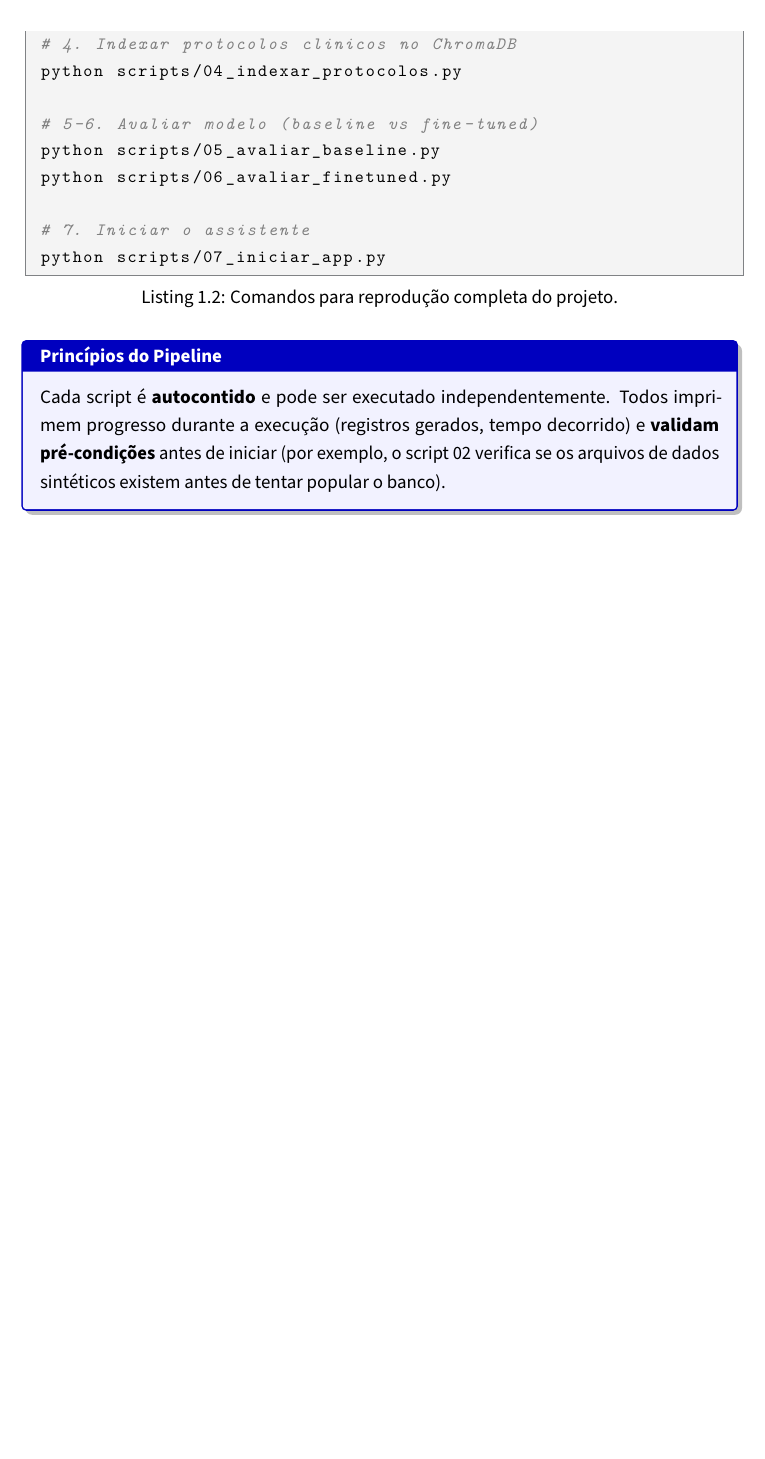
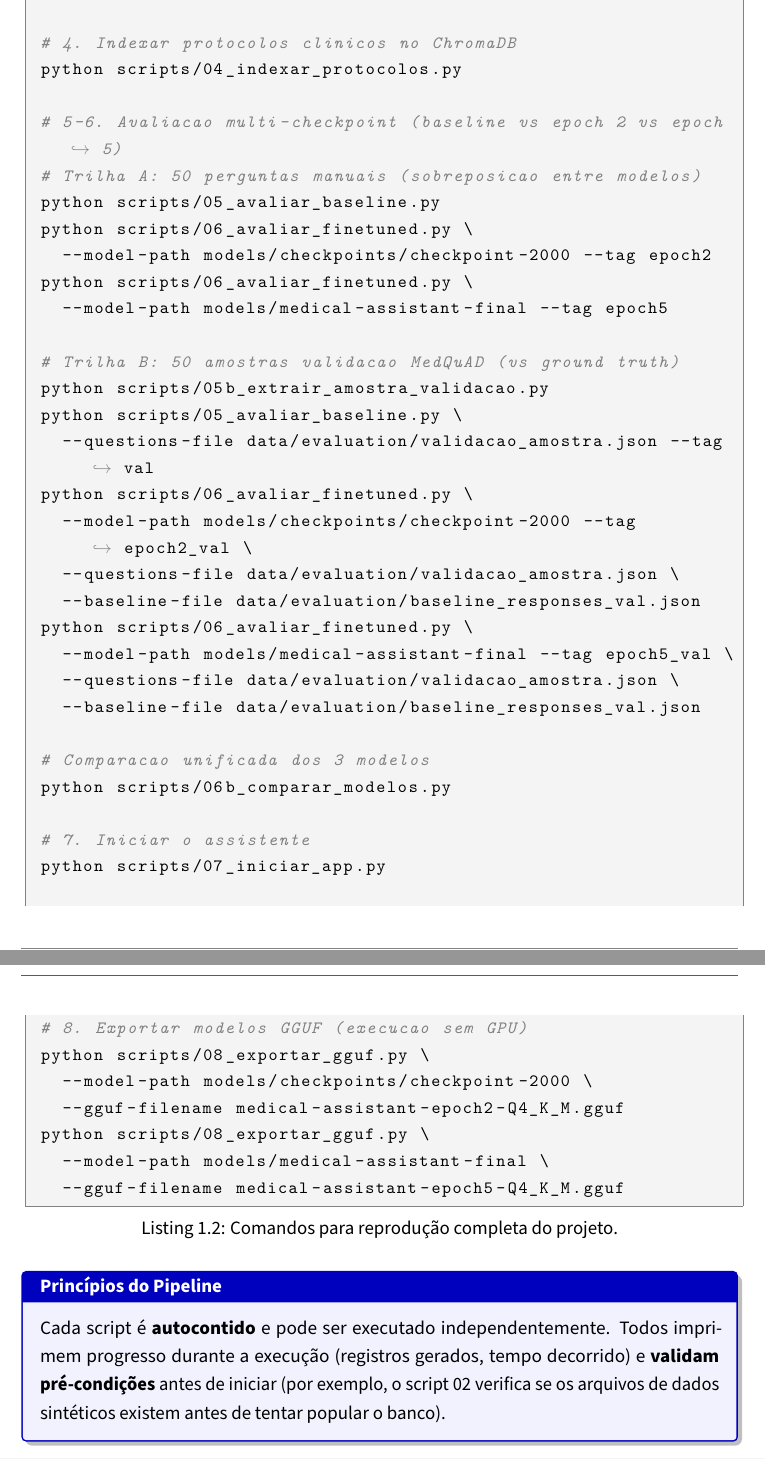
Before and after one commit to Zagari/virtual-medical-assistant, a LaTeX document (docs/relatorio_tecnico.tex, which reads docs/chapters/cap01_introducao.tex): part of page 17 of 81 before the commit and two parts of pages 18 and 19 of 83 after it, the two joined at a grey line, cut so that both start at the same text, the shorter picture padded with empty space. Compiled offline with pdfLaTeX.

Commit message:
Atualizar cap. 1 e notebook para avaliação multi-checkpoint
- Cap. 1: tabela de pipeline com scripts 05b/06b, diagrama de fluxo
  redesenhado, comandos de reprodução com duas trilhas de avaliação
- Notebook local: max_steps=2500, save_steps=500, save_total_limit=10
  para gerar checkpoint-2000 a partir do checkpoint-1000
- setup_postgres: carregar .env com dotenv

```diff
--- a/docs/chapters/cap01_introducao.tex
+++ b/docs/chapters/cap01_introducao.tex
@@ -160 +161,2 @@ A Tabela~\ref{tab:pipeline_scripts} descreve cada script, suas pré-condições
+06b & \texttt{comparar\_modelos} & Comparação unificada: baseline vs epoch~2 vs epoch~5 & \texttt{comparacao\_completa.*} \\
 07 & \texttt{iniciar\_app} & Inicia o assistente completo com interface Gradio & Servidor web local \\
@@ -245,12 +257,40 @@ python scripts/03_preparar_dataset.py
 # 4. Indexar protocolos clinicos no ChromaDB
 python scripts/04_indexar_protocolos.py
 
-# 5-6. Avaliar modelo (baseline vs fine-tuned)
+# 5-6. Avaliacao multi-checkpoint (baseline vs epoch 2 vs epoch 5)
+# Trilha A: 50 perguntas manuais (sobreposicao entre modelos)
 python scripts/05_avaliar_baseline.py
-python scripts/06_avaliar_finetuned.py
+python scripts/06_avaliar_finetuned.py \
+  --model-path models/checkpoints/checkpoint-2000 --tag epoch2
+python scripts/06_avaliar_finetuned.py \
+  --model-path models/medical-assistant-final --tag epoch5
+
+# Trilha B: 50 amostras validacao MedQuAD (vs ground truth)
+python scripts/05b_extrair_amostra_validacao.py
+python scripts/05_avaliar_baseline.py \
+  --questions-file data/evaluation/validacao_amostra.json --tag val
+python scripts/06_avaliar_finetuned.py \
+  --model-path models/checkpoints/checkpoint-2000 --tag epoch2_val \
+  --questions-file data/evaluation/validacao_amostra.json \
+  --baseline-file data/evaluation/baseline_responses_val.json
+python scripts/06_avaliar_finetuned.py \
+  --model-path models/medical-assistant-final --tag epoch5_val \
+  --questions-file data/evaluation/validacao_amostra.json \
+  --baseline-file data/evaluation/baseline_responses_val.json
+
+# Comparacao unificada dos 3 modelos
+python scripts/06b_comparar_modelos.py
 
 # 7. Iniciar o assistente
 python scripts/07_iniciar_app.py
+
+# 8. Exportar modelos GGUF (execucao sem GPU)
+python scripts/08_exportar_gguf.py \
+  --model-path models/checkpoints/checkpoint-2000 \
+  --gguf-filename medical-assistant-epoch2-Q4_K_M.gguf
+python scripts/08_exportar_gguf.py \
+  --model-path models/medical-assistant-final \
+  --gguf-filename medical-assistant-epoch5-Q4_K_M.gguf
 \end{lstlisting}
 
 \begin{infobox}[Princípios do Pipeline]
```
Also changed, not shown: docs/relatorio_tecnico.pdf, docs/chapters/cap01_introducao.tex (63 more changed lines), 2 other files.
